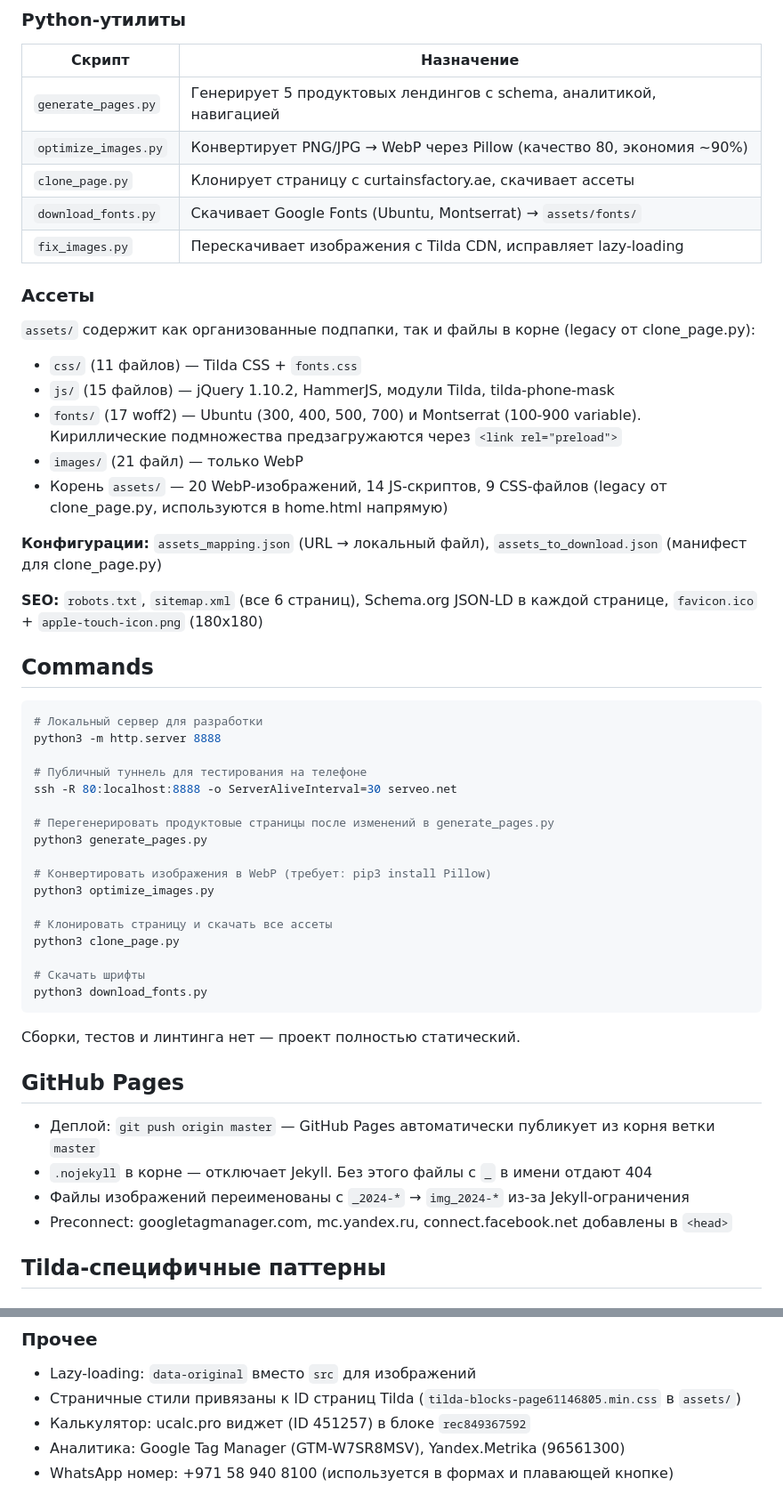
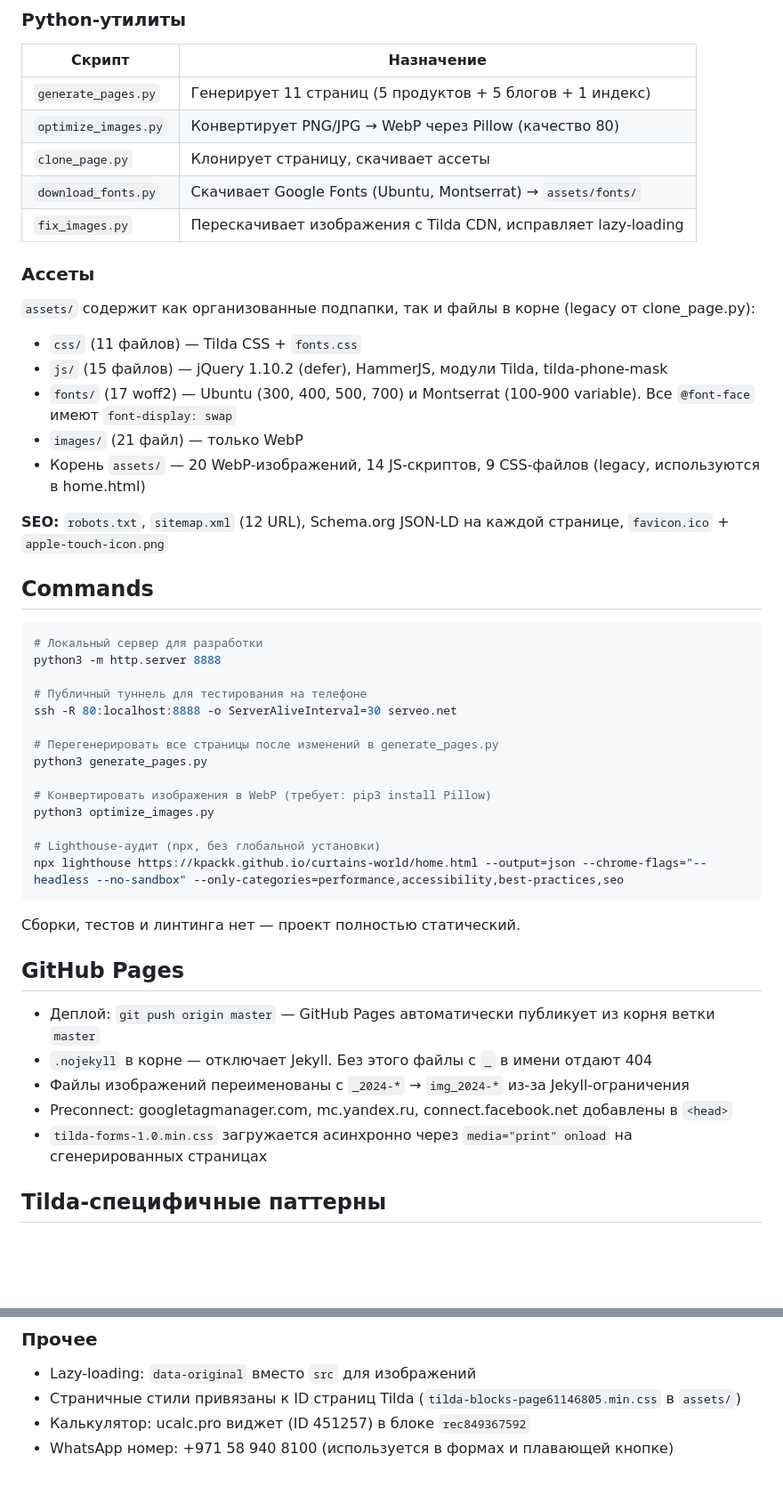
Before and after one commit to kpackk/curtains-world, a Markdown page: CLAUDE.md, 2 parts joined by grey strips. Shown at 89% size. Rendered like a GitHub page; blank space fills up the shorter version.

````diff
--- a/CLAUDE.md
+++ b/CLAUDE.md
@@ -33,24 +69,22 @@ This file provides guidance to Claude Code (claude.ai/code) when working with co
 
 | Скрипт | Назначение |
 |--------|-----------|
-| `generate_pages.py` | Генерирует 5 продуктовых лендингов с schema, аналитикой, навигацией |
-| `optimize_images.py` | Конвертирует PNG/JPG → WebP через Pillow (качество 80, экономия ~90%) |
-| `clone_page.py` | Клонирует страницу с curtainsfactory.ae, скачивает ассеты |
+| `generate_pages.py` | Генерирует 11 страниц (5 продуктов + 5 блогов + 1 индекс) |
+| `optimize_images.py` | Конвертирует PNG/JPG → WebP через Pillow (качество 80) |
+| `clone_page.py` | Клонирует страницу, скачивает ассеты |
 | `download_fonts.py` | Скачивает Google Fonts (Ubuntu, Montserrat) → `assets/fonts/` |
-| `fix_images.py` | Переcкачивает изображения с Tilda CDN, исправляет lazy-loading |
+| `fix_images.py` | Перескачивает изображения с Tilda CDN, исправляет lazy-loading |
 
 ### Ассеты
 
 `assets/` содержит как организованные подпапки, так и файлы в корне (legacy от clone_page.py):
 - `css/` (11 файлов) — Tilda CSS + `fonts.css`
-- `js/` (15 файлов) — jQuery 1.10.2, HammerJS, модули Tilda, tilda-phone-mask
-- `fonts/` (17 woff2) — Ubuntu (300, 400, 500, 700) и Montserrat (100-900 variable). Кириллические подмножества предзагружаются через `<link rel="preload">`
+- `js/` (15 файлов) — jQuery 1.10.2 (defer), HammerJS, модули Tilda, tilda-phone-mask
+- `fonts/` (17 woff2) — Ubuntu (300, 400, 500, 700) и Montserrat (100-900 variable). Все `@font-face` имеют `font-display: swap`
 - `images/` (21 файл) — только WebP
-- Корень `assets/` — 20 WebP-изображений, 14 JS-скриптов, 9 CSS-файлов (legacy от clone_page.py, используются в home.html напрямую)
+- Корень `assets/` — 20 WebP-изображений, 14 JS-скриптов, 9 CSS-файлов (legacy, используются в home.html)
 
-**Конфигурации:** `assets_mapping.json` (URL → локальный файл), `assets_to_download.json` (манифест для clone_page.py)
-
-**SEO:** `robots.txt`, `sitemap.xml` (все 6 страниц), Schema.org JSON-LD в каждой странице, `favicon.ico` + `apple-touch-icon.png` (180x180)
+**SEO:** `robots.txt`, `sitemap.xml` (12 URL), Schema.org JSON-LD на каждой странице, `favicon.ico` + `apple-touch-icon.png`
 
 ## Commands
 
@@ -61,17 +95,14 @@ python3 -m http.server 8888
 # Публичный туннель для тестирования на телефоне
 ssh -R 80:localhost:8888 -o ServerAliveInterval=30 serveo.net
 
-# Перегенерировать продуктовые страницы после изменений в generate_pages.py
+# Перегенерировать все страницы после изменений в generate_pages.py
 python3 generate_pages.py
 
 # Конвертировать изображения в WebP (требует: pip3 install Pillow)
 python3 optimize_images.py
 
-# Клонировать страницу и скачать все ассеты
-python3 clone_page.py
-
-# Скачать шрифты
-python3 download_fonts.py
+# Lighthouse-аудит (npx, без глобальной установки)
+npx lighthouse https://kpackk.github.io/curtains-world/home.html --output=json --chrome-flags="--headless --no-sandbox" --only-categories=performance,accessibility,best-practices,seo
 ```
 
 Сборки, тестов и линтинга нет — проект полностью статический.
@@ -82,6 +113,7 @@ python3 download_fonts.py
 - `.nojekyll` в корне — отключает Jekyll. Без этого файлы с `_` в имени отдают 404
 - Файлы изображений переименованы с `_2024-*` → `img_2024-*` из-за Jekyll-ограничения
 - Preconnect: googletagmanager.com, mc.yandex.ru, connect.facebook.net добавлены в `<head>`
+- `tilda-forms-1.0.min.css` загружается асинхронно через `media="print" onload` на сгенерированных страницах
 
 ## Tilda-специфичные паттерны
 
@@ -121,5 +153,4 @@ open(p,'w').write(c)
 - Lazy-loading: `data-original` вместо `src` для изображений
 - Страничные стили привязаны к ID страниц Tilda (`tilda-blocks-page61146805.min.css` в `assets/`)
 - Калькулятор: ucalc.pro виджет (ID 451257) в блоке `rec849367592`
-- Аналитика: Google Tag Manager (GTM-W7SR8MSV), Yandex.Metrika (96561300)
 - WhatsApp номер: +971 58 940 8100 (используется в формах и плавающей кнопке)
````
Also changed, not shown: other parts of CLAUDE.md (+43 -7 lines).
